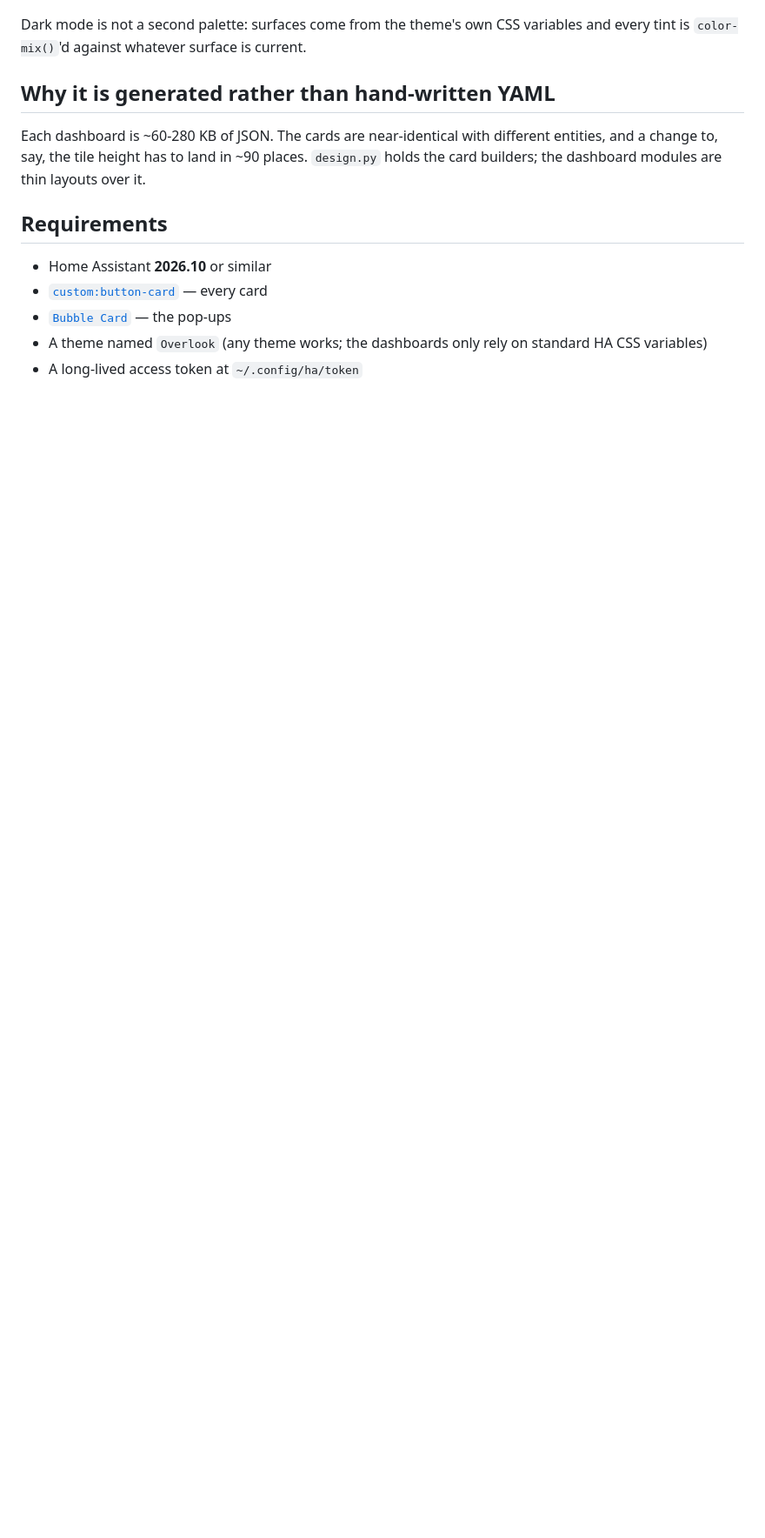
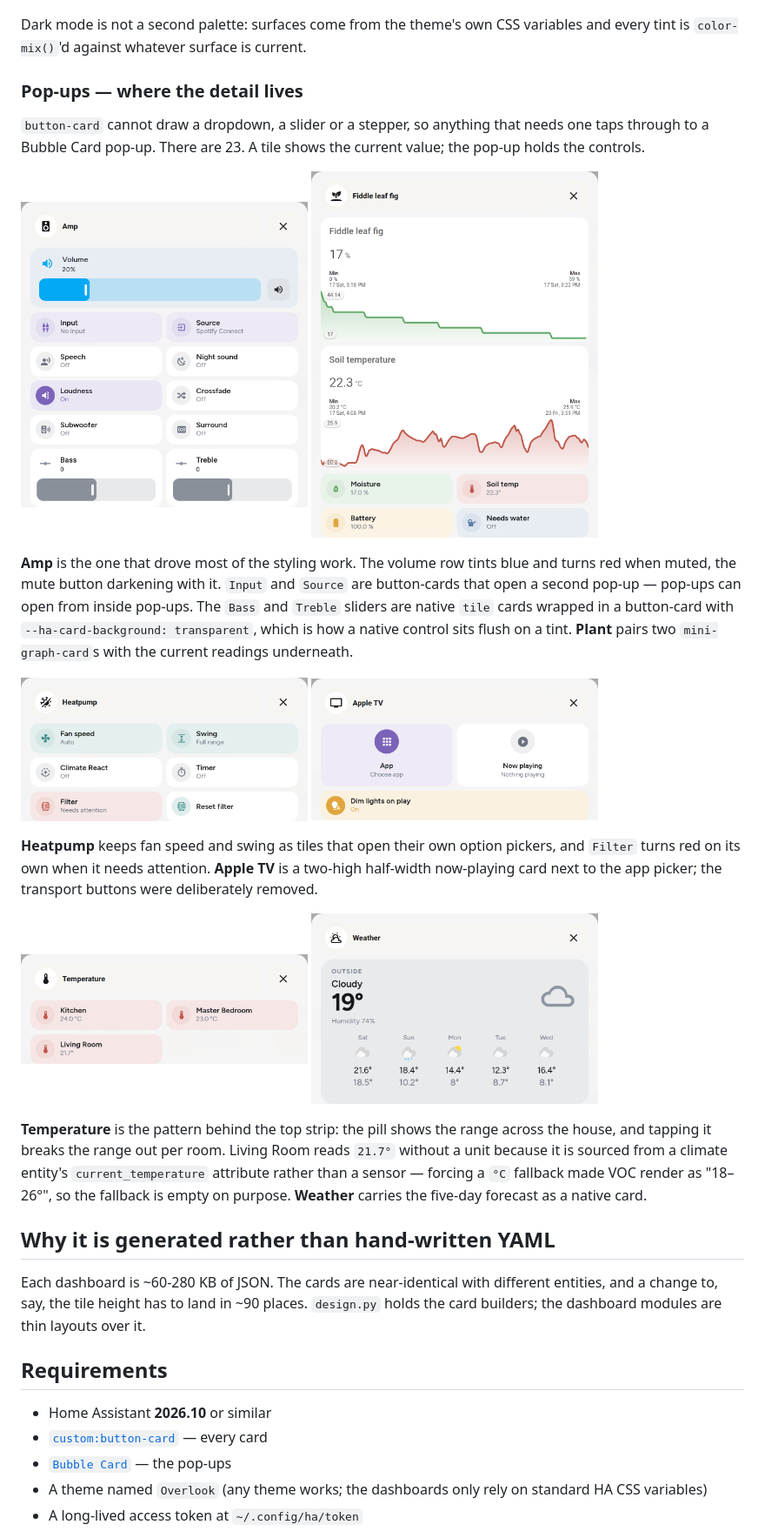
Before and after one commit to Boldestfutura/meridian, a Markdown page: README.md, the part around the change. Shown at 87% size. Drawn GitHub-style; pictures changed too: docs/images/popup-amp.png (added), docs/images/popup-appletv.png (added), docs/images/popup-heatpump.png (added); blank space fills up the shorter version.

Commit message:
README: add six pop-up screenshots
The pop-ups are where most of the styling work went and the README only
showed the four dashboards. Captures are clipped to the pop-up panel over
the computer dashboard, sidebar hidden.

Covers the amp (blue/red volume tint, nested source pop-up, native sliders
sitting flush on a tint), a plant (two mini-graphs plus readings), the
heatpump, Apple TV, the per-room temperature breakout, and weather.

Also records why Living Room shows no unit in the temperature pop-up: it is
an attribute source, and a non-empty unit fallback made VOC read '18-26'.

Co-Authored-By: Claude Opus 5 <noreply@anthropic.com>

```diff
--- a/README.md
+++ b/README.md
@@ -32,6 +32,46 @@ dark both work from one definition; detail lives in pop-ups rather than dropdown
 
 Dark mode is not a second palette: surfaces come from the theme's own CSS variables
 and every tint is `color-mix()`'d against whatever surface is current.
+
+### Pop-ups — where the detail lives
+
+`button-card` cannot draw a dropdown, a slider or a stepper, so anything that needs
+one taps through to a Bubble Card pop-up. There are 23. A tile shows the current
+value; the pop-up holds the controls.
+
+<p>
+  <img src="docs/images/popup-amp.png" width="330" alt="Amp pop-up: volume, source, and the sound-mode toggles">
+  <img src="docs/images/popup-plant.png" width="330" alt="Plant pop-up: a week of soil moisture and temperature">
+</p>
+
+**Amp** is the one that drove most of the styling work. The volume row tints blue and
+turns red when muted, the mute button darkening with it. `Input` and `Source` are
+button-cards that open a second pop-up — pop-ups can open from inside pop-ups. The
+`Bass` and `Treble` sliders are native `tile` cards wrapped in a button-card with
+`--ha-card-background: transparent`, which is how a native control sits flush on a
+tint. **Plant** pairs two `mini-graph-card`s with the current readings underneath.
+
+<p>
+  <img src="docs/images/popup-heatpump.png" width="330" alt="Heatpump pop-up: fan speed, swing, filter state">
+  <img src="docs/images/popup-appletv.png" width="330" alt="Apple TV pop-up: now playing and app picker">
+</p>
+
+**Heatpump** keeps fan speed and swing as tiles that open their own option pickers,
+and `Filter` turns red on its own when it needs attention. **Apple TV** is a
+two-high half-width now-playing card next to the app picker; the transport buttons
+were deliberately removed.
+
+<p>
+  <img src="docs/images/popup-temperature.png" width="330" alt="Temperature pop-up: one bubble per room">
+  <img src="docs/images/popup-weather.png" width="330" alt="Weather pop-up with a five day forecast">
+</p>
+
+**Temperature** is the pattern behind the top strip: the pill shows the range across
+the house, and tapping it breaks the range out per room. Living Room reads `21.7°`
+without a unit because it is sourced from a climate entity's
+`current_temperature` attribute rather than a sensor — forcing a `°C` fallback made
+VOC render as "18–26°", so the fallback is empty on purpose. **Weather** carries the
+five-day forecast as a native card.
 
 ## Why it is generated rather than hand-written YAML
 
```
